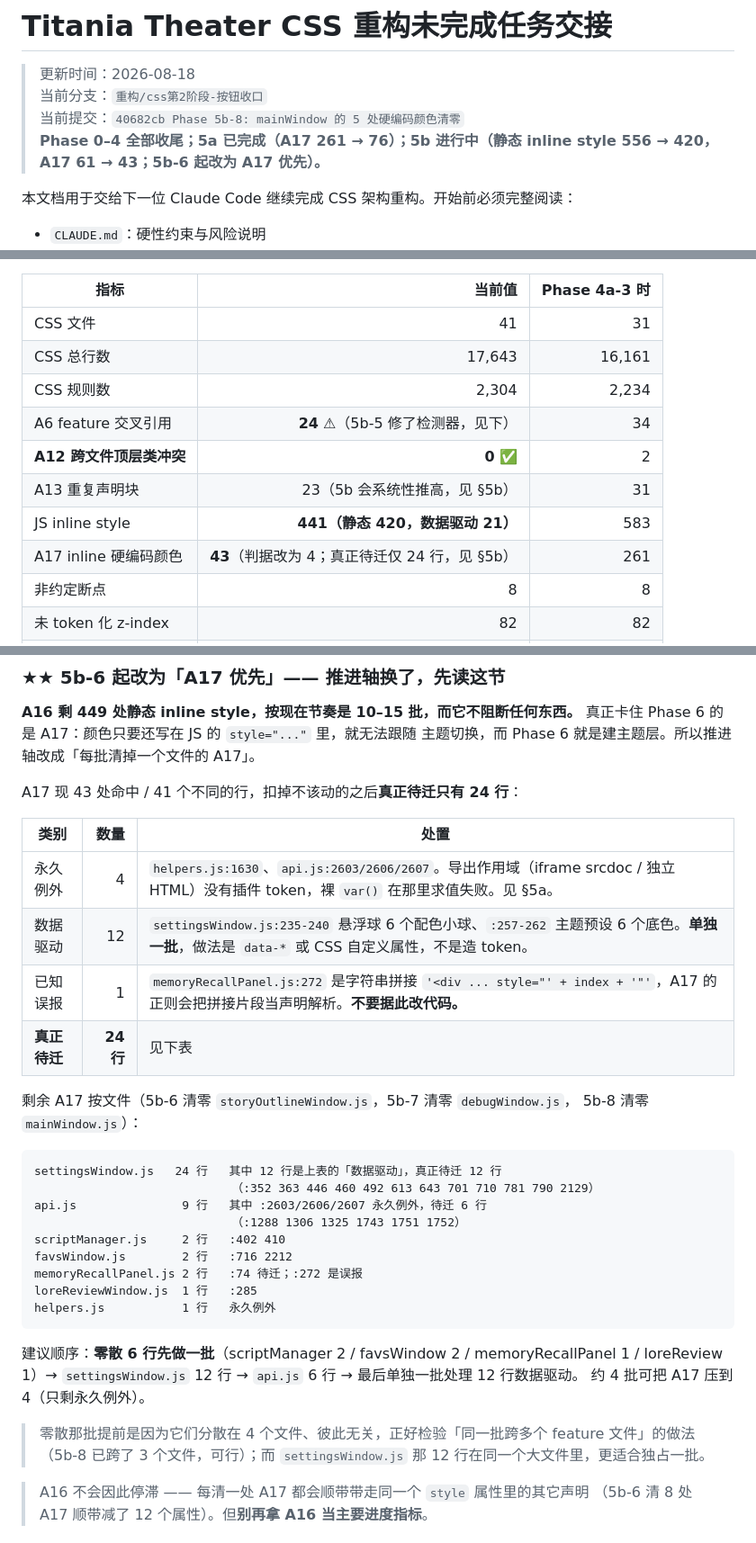
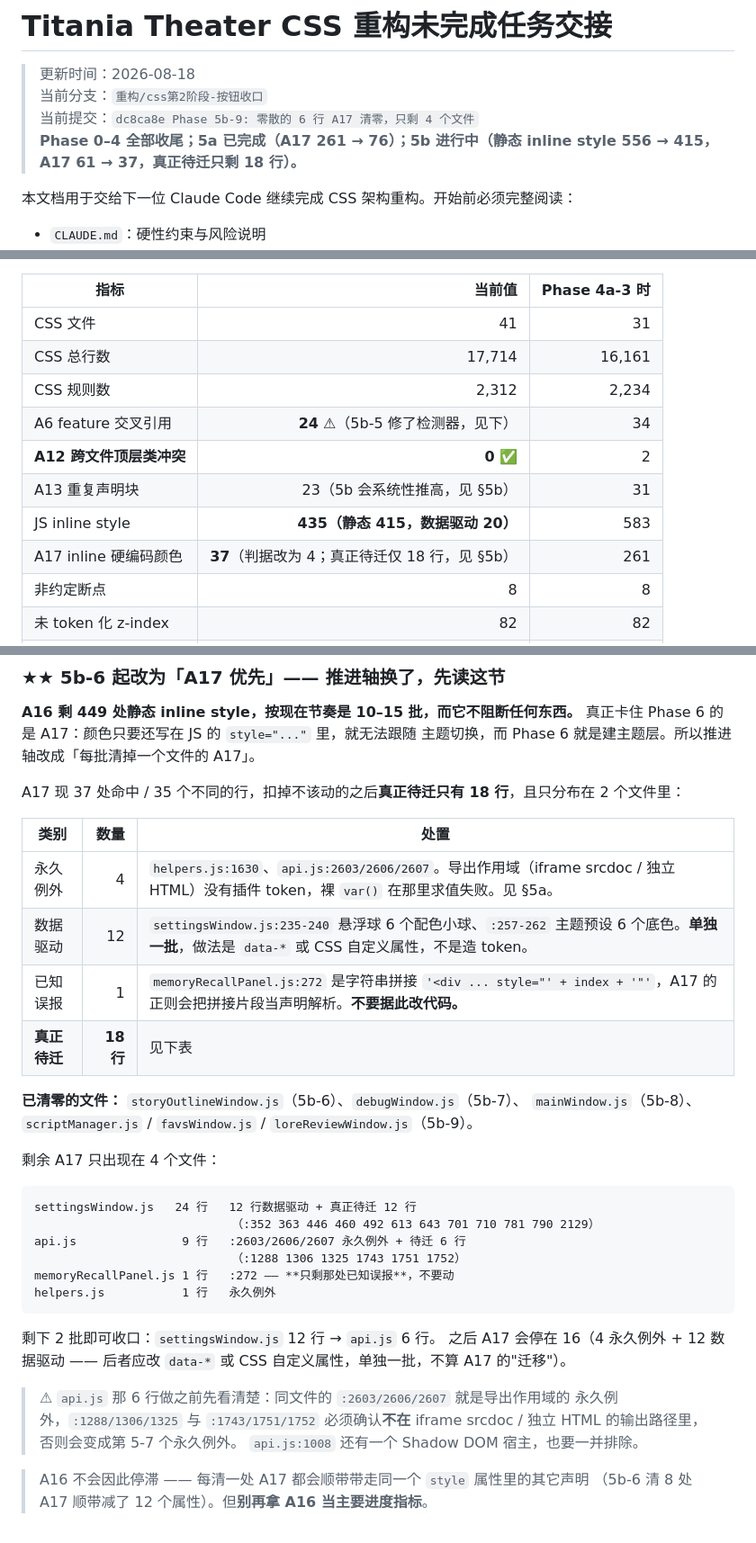
Before and after one commit to Titania-elf/echo-theater, a Markdown page: 未完成.md, 3 parts joined by grey strips. Shown at 90% size. GitHub-like rendering.

````diff
--- a/未完成.md
+++ b/未完成.md
@@ -2,8 +2,8 @@
 
 > 更新时间：2026-08-18
 > 当前分支：`重构/css第2阶段-按钮收口`
-> 当前提交：`40682cb Phase 5b-8: mainWindow 的 5 处硬编码颜色清零`
-> **Phase 0–4 全部收尾；5a 已完成（A17 261 → 76）；5b 进行中（静态 inline style 556 → 420，A17 61 → 43；**5b-6 起改为 A17 优先**）。**
+> 当前提交：`dc8ca8e Phase 5b-9: 零散的 6 行 A17 清零，只剩 4 个文件`
+> **Phase 0–4 全部收尾；5a 已完成（A17 261 → 76）；5b 进行中（静态 inline style 556 → 415，A17 61 → 37，**真正待迁只剩 18 行**）。**
 
 本文档用于交给下一位 Claude Code 继续完成 CSS 架构重构。开始前必须完整阅读：
 
@@ -166,13 +167,13 @@ settings-drawer.css  ST 扩展设置抽屉 + 更新弹窗（.titania-*）
 | 指标 | 当前值 | Phase 4a-3 时 |
 |---|---:|---:|
 | CSS 文件 | 41 | 31 |
-| CSS 总行数 | 17,643 | 16,161 |
-| CSS 规则数 | 2,304 | 2,234 |
+| CSS 总行数 | 17,714 | 16,161 |
+| CSS 规则数 | 2,312 | 2,234 |
 | A6 feature 交叉引用 | **24** ⚠（5b-5 修了检测器，见下） | 34 |
 | **A12 跨文件顶层类冲突** | **0** ✅ | 2 |
 | A13 重复声明块 | 23（5b 会系统性推高，见 §5b） | 31 |
-| JS inline style | **441（静态 420，数据驱动 21）** | 583 |
-| A17 inline 硬编码颜色 | **43**（判据改为 4；真正待迁仅 24 行，见 §5b） | 261 |
+| JS inline style | **435（静态 415，数据驱动 20）** | 583 |
+| A17 inline 硬编码颜色 | **37**（判据改为 4；真正待迁仅 18 行，见 §5b） | 261 |
 | 非约定断点 | 8 | 8 |
 | 未 token 化 z-index | 82 | 82 |
 | `transition: all` | 46 | 47 |
@@ -1174,38 +1176,38 @@ checked 3 (element,property) pairs; mismatch 0
 真正卡住 Phase 6 的是 A17：颜色只要还写在 JS 的 `style="..."` 里，就无法跟随
 主题切换，而 Phase 6 就是建主题层。所以推进轴改成「每批清掉一个文件的 A17」。
 
-A17 现 43 处命中 / 41 个不同的行，扣掉不该动的之后**真正待迁只有 24 行**：
+A17 现 37 处命中 / 35 个不同的行，扣掉不该动的之后**真正待迁只有 18 行**，且只分布在 2 个文件里：
 
 | 类别 | 数量 | 处置 |
 |---|---:|---|
 | 永久例外 | 4 | `helpers.js:1630`、`api.js:2603/2606/2607`。导出作用域（iframe srcdoc / 独立 HTML）没有插件 token，裸 `var()` 在那里求值失败。见 §5a。 |
 | 数据驱动 | 12 | `settingsWindow.js:235-240` 悬浮球 6 个配色小球、`:257-262` 主题预设 6 个底色。**单独一批**，做法是 `data-*` 或 CSS 自定义属性，不是造 token。 |
 | 已知误报 | 1 | `memoryRecallPanel.js:272` 是字符串拼接 `'<div ... style="' + index + '"'`，A17 的正则会把拼接片段当声明解析。**不要据此改代码。** |
-| **真正待迁** | **24 行** | 见下表 |
-
-剩余 A17 按文件（5b-6 清零 `storyOutlineWindow.js`，5b-7 清零 `debugWindow.js`，
-5b-8 清零 `mainWindow.js`）：
-
-```text
-settingsWindow.js   24 行   其中 12 行是上表的「数据驱动」，真正待迁 12 行
+| **真正待迁** | **18 行** | 见下表 |
+
+**已清零的文件：** `storyOutlineWindow.js`（5b-6）、`debugWindow.js`（5b-7）、
+`mainWindow.js`（5b-8）、`scriptManager.js` / `favsWindow.js` /
+`loreReviewWindow.js`（5b-9）。
+
+剩余 A17 只出现在 4 个文件：
+
+```text
+settingsWindow.js   24 行   12 行数据驱动 + 真正待迁 12 行
                             （:352 363 446 460 492 613 643 701 710 781 790 2129）
-api.js               9 行   其中 :2603/2606/2607 永久例外，待迁 6 行
+api.js               9 行   :2603/2606/2607 永久例外 + 待迁 6 行
                             （:1288 1306 1325 1743 1751 1752）
-scriptManager.js     2 行   :402 410
-favsWindow.js        2 行   :716 2212
-memoryRecallPanel.js 2 行   :74 待迁；:272 是误报
-loreReviewWindow.js  1 行   :285
+memoryRecallPanel.js 1 行   :272 —— **只剩那处已知误报**，不要动
 helpers.js           1 行   永久例外
 ```
 
-建议顺序：**零散 6 行先做一批**（scriptManager 2 / favsWindow 2 /
-memoryRecallPanel 1 / loreReview 1）→ `settingsWindow.js` 12 行 →
-`api.js` 6 行 → 最后单独一批处理 12 行数据驱动。
-约 4 批可把 A17 压到 4（只剩永久例外）。
-
-> 零散那批提前是因为它们分散在 4 个文件、彼此无关，正好检验「同一批跨多个
-> feature 文件」的做法（5b-8 已跨了 3 个文件，可行）；而 `settingsWindow.js`
-> 那 12 行在同一个大文件里，更适合独占一批。
+剩下 2 批即可收口：`settingsWindow.js` 12 行 → `api.js` 6 行。
+之后 A17 会停在 16（4 永久例外 + 12 数据驱动 —— 后者应改 `data-*` 或
+CSS 自定义属性，单独一批，不算 A17 的"迁移"）。
+
+> ⚠ `api.js` 那 6 行做之前先看清楚：同文件的 `:2603/2606/2607` 就是导出作用域的
+> 永久例外，`:1288/1306/1325` 与 `:1743/1751/1752` 必须确认**不在**
+> iframe srcdoc / 独立 HTML 的输出路径里，否则会变成第 5-7 个永久例外。
+> `api.js:1008` 还有一个 Shadow DOM 宿主，也要一并排除。
 
 > A16 不会因此停滞 —— 每清一处 A17 都会顺带带走同一个 `style` 属性里的其它声明
 > （5b-6 清 8 处 A17 顺带减了 12 个属性）。但**别再拿 A16 当主要进度指标**。
````
Also changed, not shown: other parts of 未完成.md (+44 -2 lines).
